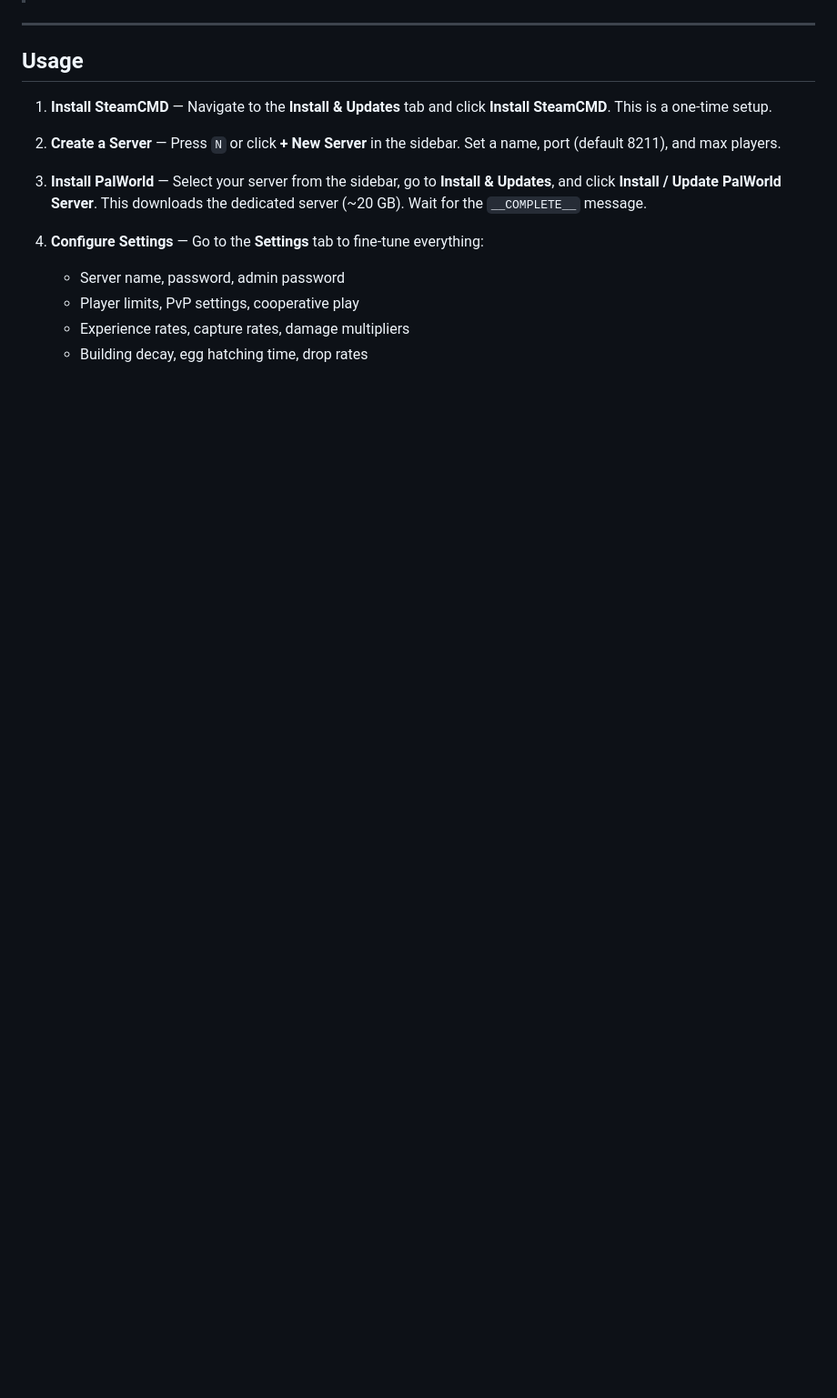
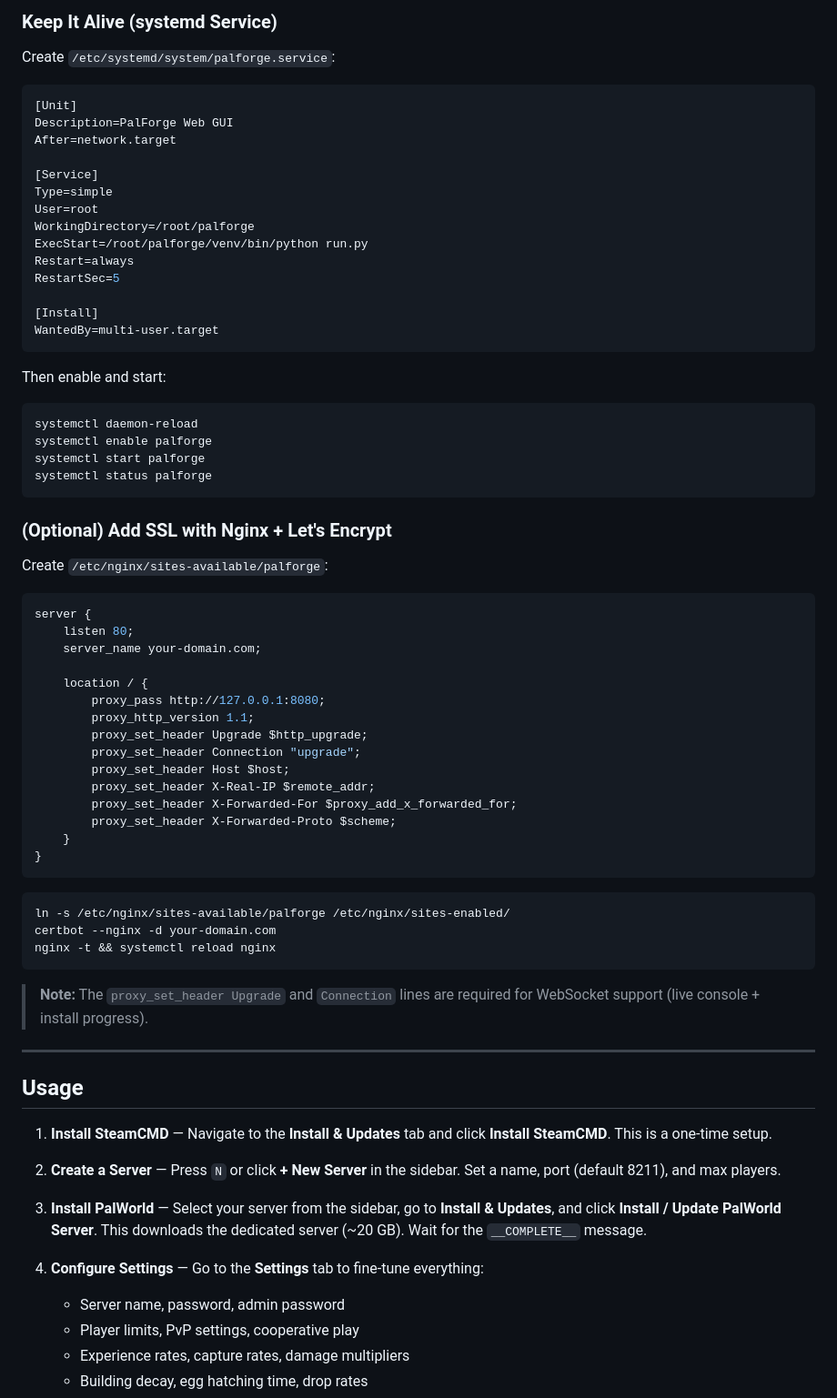
Before and after one commit to JamesCowx/palforge, a Markdown page: README.md, the part around one of its changes. Shown at 91% size. Rendered like a GitHub page; blank space fills up the shorter version.

Commit message:
Add online deployment guide (VPS, Docker, systemd, SSL)

````diff
--- a/README.md
+++ b/README.md
@@ -82,3 +160,61 @@ Then open **http://localhost:8080**.
+### Keep It Alive (systemd Service)
+
+Create `/etc/systemd/system/palforge.service`:
+
+```ini
+[Unit]
+Description=PalForge Web GUI
+After=network.target
+
+[Service]
+Type=simple
+User=root
+WorkingDirectory=/root/palforge
+ExecStart=/root/palforge/venv/bin/python run.py
+Restart=always
+RestartSec=5
+
+[Install]
+WantedBy=multi-user.target
+```
+
+Then enable and start:
+```bash
+systemctl daemon-reload
+systemctl enable palforge
+systemctl start palforge
+systemctl status palforge
+```
+
+### (Optional) Add SSL with Nginx + Let's Encrypt
+
+Create `/etc/nginx/sites-available/palforge`:
+
+```nginx
+server {
+    listen 80;
+    server_name your-domain.com;
+
+    location / {
+        proxy_pass http://127.0.0.1:8080;
+        proxy_http_version 1.1;
+        proxy_set_header Upgrade $http_upgrade;
+        proxy_set_header Connection "upgrade";
+        proxy_set_header Host $host;
+        proxy_set_header X-Real-IP $remote_addr;
+        proxy_set_header X-Forwarded-For $proxy_add_x_forwarded_for;
+        proxy_set_header X-Forwarded-Proto $scheme;
+    }
+}
+```
+
+```bash
+ln -s /etc/nginx/sites-available/palforge /etc/nginx/sites-enabled/
+certbot --nginx -d your-domain.com
+nginx -t && systemctl reload nginx
+```
+
+> **Note:** The `proxy_set_header Upgrade` and `Connection` lines are required for WebSocket support (live console + install progress).
 
 ---
 
````
Also changed, not shown: other parts of README.md (+78 -0 lines).
